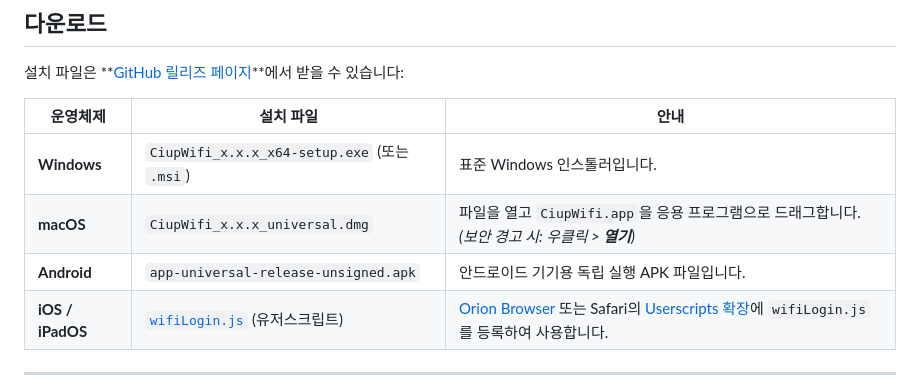
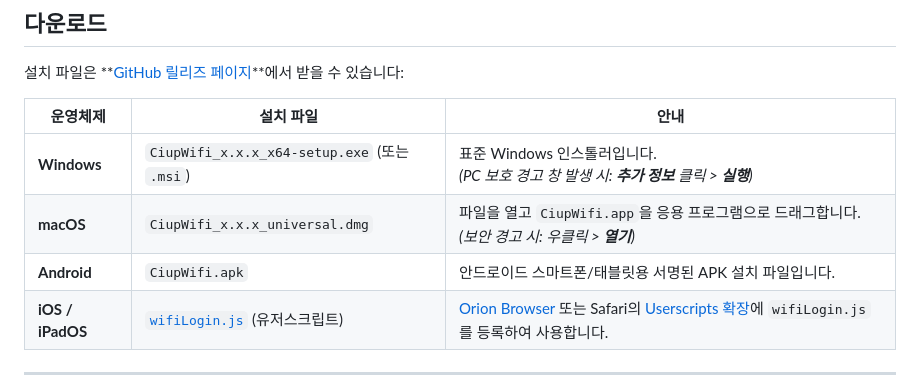
Before and after one commit to seojihyuk26/CiupWifi, a Markdown page: README.ko.md, the part around the change. Drawn GitHub-style.

Commit message:
docs: add Windows SmartScreen bypass instructions and update APK name

```diff
--- a/README.ko.md
+++ b/README.ko.md
@@ -47,9 +47,9 @@
 
 | 운영체제 | 설치 파일 | 안내 |
 |---|---|---|
-| **Windows** | `CiupWifi_x.x.x_x64-setup.exe` (또는 `.msi`) | 표준 Windows 인스톨러입니다. |
+| **Windows** | `CiupWifi_x.x.x_x64-setup.exe` (또는 `.msi`) | 표준 Windows 인스톨러입니다.<br>*(PC 보호 경고 창 발생 시: **추가 정보** 클릭 > **실행**)* |
 | **macOS** | `CiupWifi_x.x.x_universal.dmg` | 파일을 열고 `CiupWifi.app`을 응용 프로그램으로 드래그합니다.<br>*(보안 경고 시: 우클릭 > **열기**)* |
-| **Android** | `app-universal-release-unsigned.apk` | 안드로이드 기기용 독립 실행 APK 파일입니다. |
+| **Android** | `CiupWifi.apk` | 안드로이드 스마트폰/태블릿용 서명된 APK 설치 파일입니다. |
 | **iOS / iPadOS** | [`wifiLogin.js`](wifiLogin.js) (유저스크립트) | [Orion Browser](https://kagi.com/orion/) 또는 Safari의 [Userscripts 확장](https://apps.apple.com/app/userscripts/id1463298887)에 `wifiLogin.js`를 등록하여 사용합니다. |
 
 ---
```
Also changed, not shown: README.md (+2 -2 lines).
